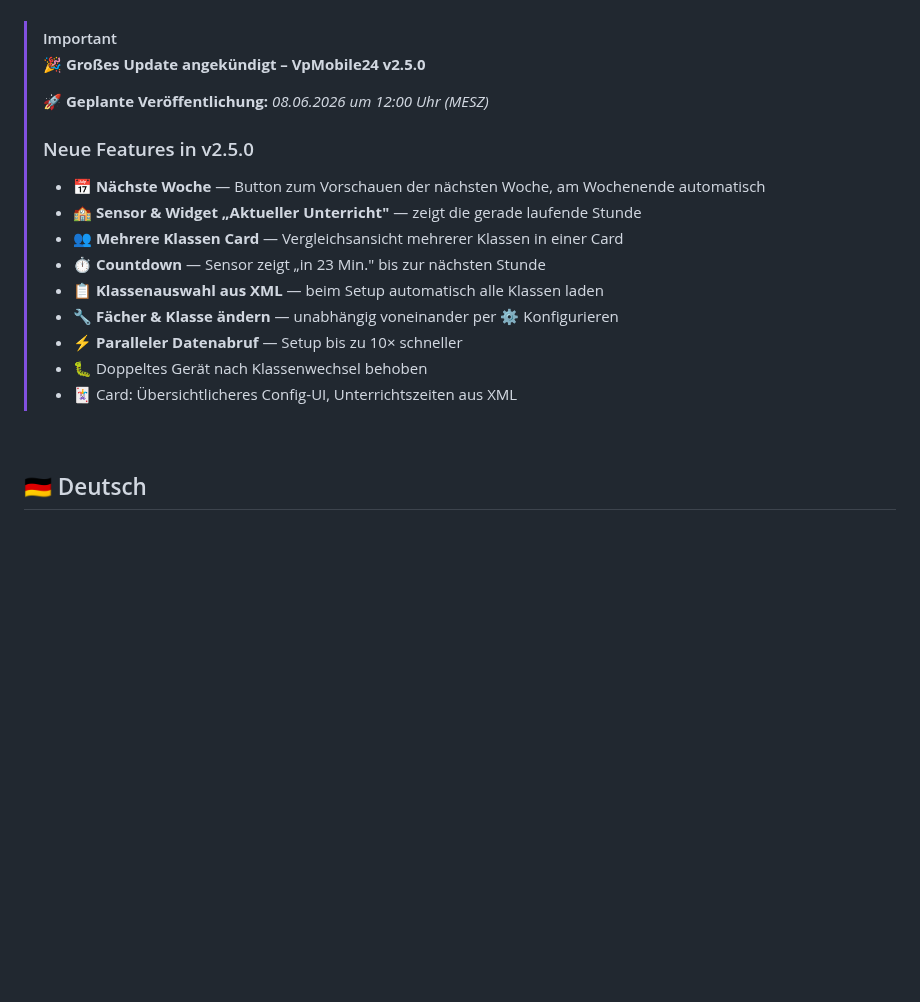
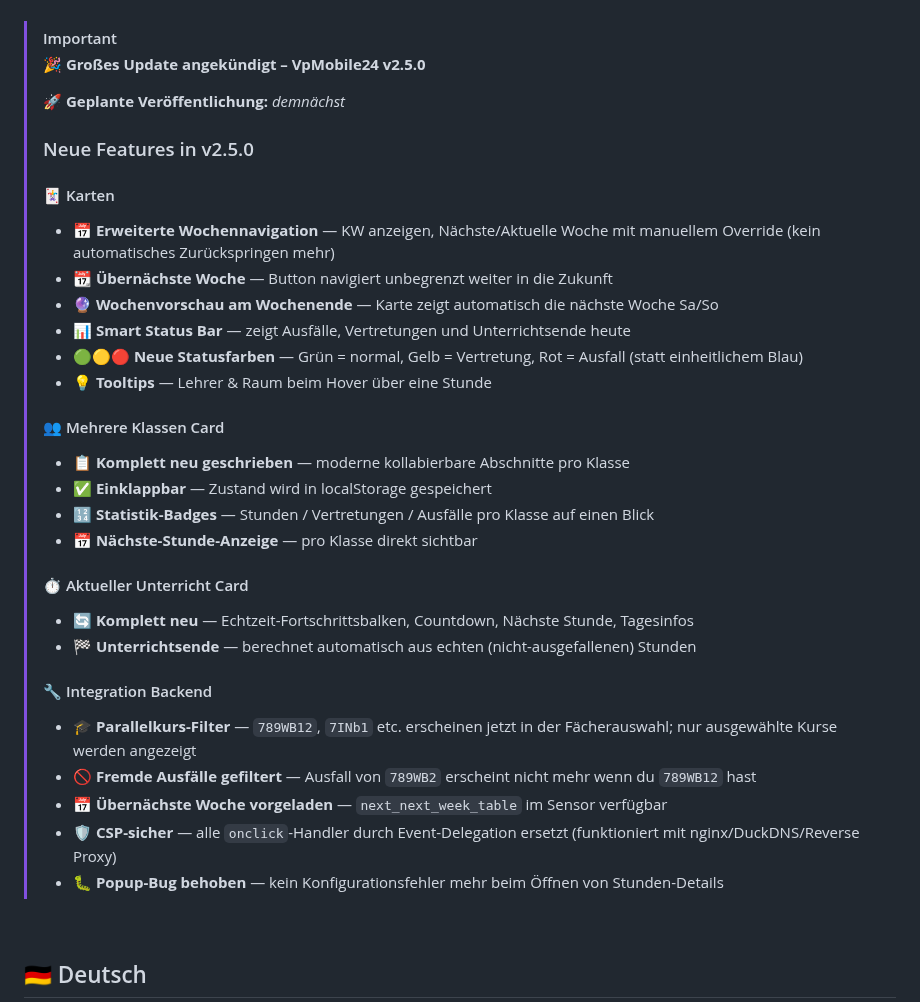
Before and after one commit to Maximilian-Andrew-Kluge/VpMobile24, a Markdown page: README.md, the part around the change. Rendered like a GitHub page; blank space fills up the shorter version.

Commit message:
v2.4.9: README - update v2.5.0 announcement with all new features

```diff
--- a/README.md
+++ b/README.md
@@ -29,19 +29,34 @@
 > [!IMPORTANT]
 > 🎉 **Großes Update angekündigt – VpMobile24 v2.5.0**
 >
-> 🚀 **Geplante Veröffentlichung:** *08.06.2026 um 12:00 Uhr (MESZ)*
+> 🚀 **Geplante Veröffentlichung:** *demnächst*
 >
 > ### Neue Features in v2.5.0
 >
-> - 📅 **Nächste Woche** — Button zum Vorschauen der nächsten Woche, am Wochenende automatisch
-> - 🏫 **Sensor & Widget „Aktueller Unterricht"** — zeigt die gerade laufende Stunde
-> - 👥 **Mehrere Klassen Card** — Vergleichsansicht mehrerer Klassen in einer Card
-> - ⏱️ **Countdown** — Sensor zeigt „in 23 Min." bis zur nächsten Stunde
-> - 📋 **Klassenauswahl aus XML** — beim Setup automatisch alle Klassen laden
-> - 🔧 **Fächer & Klasse ändern** — unabhängig voneinander per ⚙️ Konfigurieren
-> - ⚡ **Paralleler Datenabruf** — Setup bis zu 10× schneller
-> - 🐛 Doppeltes Gerät nach Klassenwechsel behoben
-> - 🃏 Card: Übersichtlicheres Config-UI, Unterrichtszeiten aus XML
+> #### 🃏 Karten
+> - 📅 **Erweiterte Wochennavigation** — KW anzeigen, Nächste/Aktuelle Woche mit manuellem Override (kein automatisches Zurückspringen mehr)
+> - 📆 **Übernächste Woche** — Button navigiert unbegrenzt weiter in die Zukunft
+> - 🔮 **Wochenvorschau am Wochenende** — Karte zeigt automatisch die nächste Woche Sa/So
+> - 📊 **Smart Status Bar** — zeigt Ausfälle, Vertretungen und Unterrichtsende heute
+> - 🟢🟡🔴 **Neue Statusfarben** — Grün = normal, Gelb = Vertretung, Rot = Ausfall (statt einheitlichem Blau)
+> - 💡 **Tooltips** — Lehrer & Raum beim Hover über eine Stunde
+>
+> #### 👥 Mehrere Klassen Card
+> - 📋 **Komplett neu geschrieben** — moderne kollabierbare Abschnitte pro Klasse
+> - ✅ **Einklappbar** — Zustand wird in localStorage gespeichert
+> - 🔢 **Statistik-Badges** — Stunden / Vertretungen / Ausfälle pro Klasse auf einen Blick
+> - 📅 **Nächste-Stunde-Anzeige** — pro Klasse direkt sichtbar
+>
+> #### ⏱️ Aktueller Unterricht Card
+> - 🔄 **Komplett neu** — Echtzeit-Fortschrittsbalken, Countdown, Nächste Stunde, Tagesinfos
+> - 🏁 **Unterrichtsende** — berechnet automatisch aus echten (nicht-ausgefallenen) Stunden
+>
+> #### 🔧 Integration Backend
+> - 🎓 **Parallelkurs-Filter** — `789WB12`, `7INb1` etc. erscheinen jetzt in der Fächerauswahl; nur ausgewählte Kurse werden angezeigt
+> - 🚫 **Fremde Ausfälle gefiltert** — Ausfall von `789WB2` erscheint nicht mehr wenn du `789WB12` hast
+> - 📅 **Übernächste Woche vorgeladen** — `next_next_week_table` im Sensor verfügbar
+> - 🛡️ **CSP-sicher** — alle `onclick`-Handler durch Event-Delegation ersetzt (funktioniert mit nginx/DuckDNS/Reverse Proxy)
+> - 🐛 **Popup-Bug behoben** — kein Konfigurationsfehler mehr beim Öffnen von Stunden-Details
 
 <br/>
 
```
